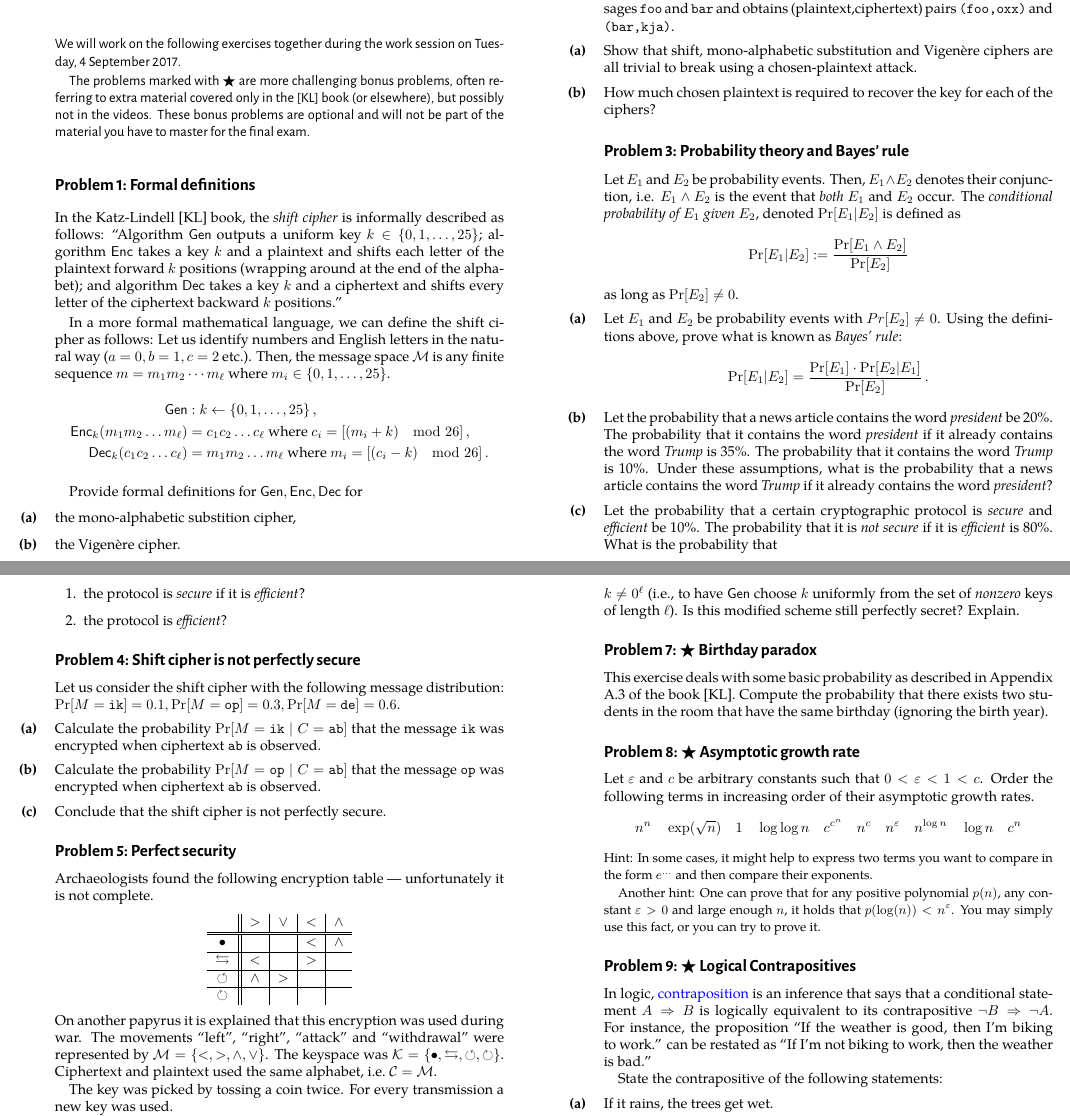
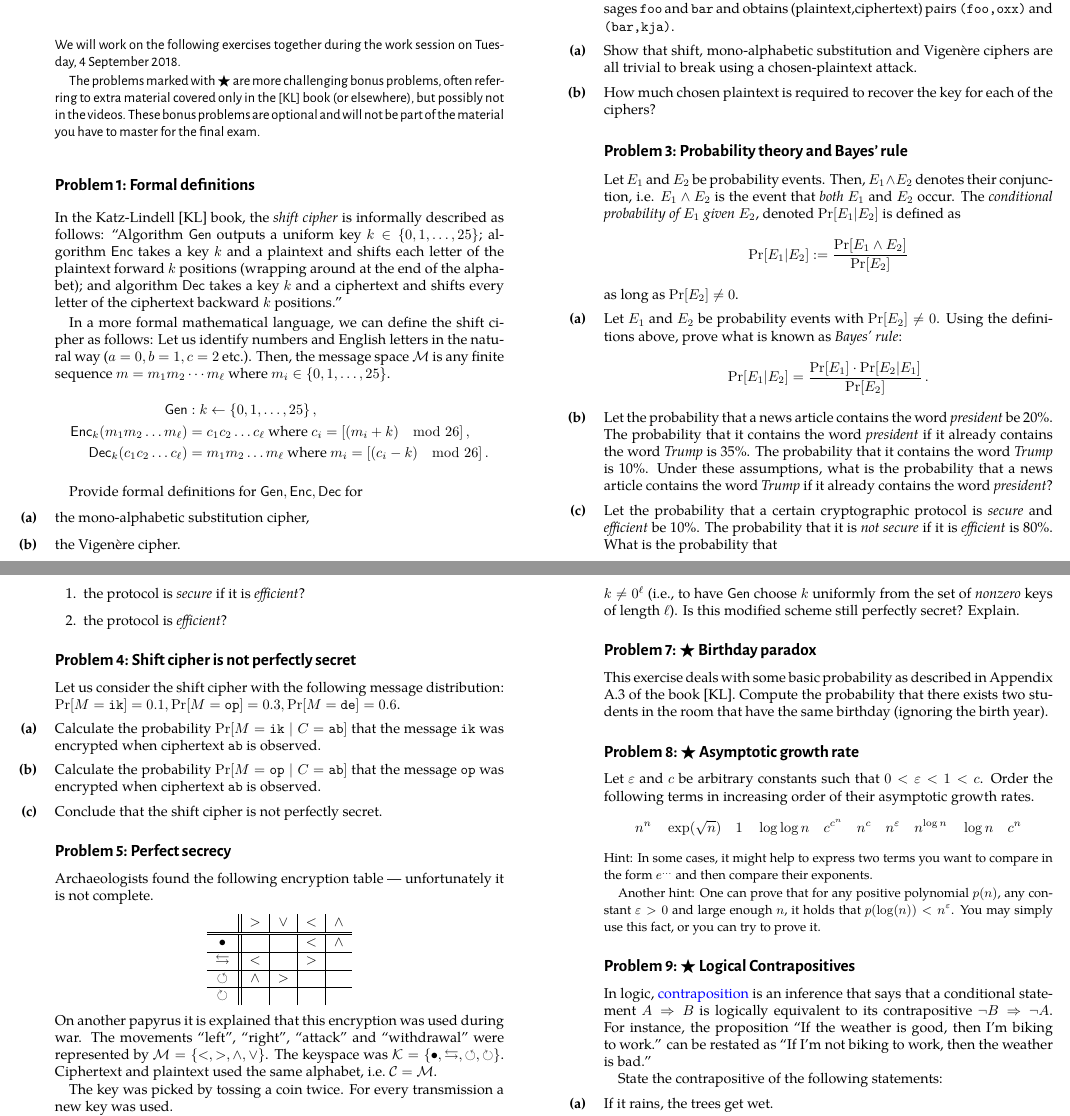
Before and after one commit to cschaffner/ModernCryptographyCourse, a LaTeX document (problems/w01-problems.tex): two parts of pages 1 and 2 of 3, joined at a grey line, cut so that both start at the same text. The pictures show the PDF file problems/w01-problems.pdf that the author committed with the source.

Commit message:
typos, perfect secrecy!

```diff
--- a/problems/w01-problems.tex
+++ b/problems/w01-problems.tex
@@ -21,7 +21,7 @@
 \problems
 
 {\sffamily\noindent
-We will work on the following exercises together during the work session on Tuesday, 4 September 2017.
+We will work on the following exercises together during the work session on Tuesday, 4 September 2018.
 
 The problems marked with $\bigstar$ are more challenging bonus problems, often referring to extra material covered only in the [KL] book (or elsewhere), but possibly not in the videos. These bonus problems are optional and will not be part of the material you have to master for the final exam.
 }
@@ -38,7 +38,7 @@ In a more formal mathematical language, we can define the shift cipher as follow
 
 Provide formal definitions for $\gen, \enc, \dec$ for
 \begin{subex}
-the mono-alphabetic substition cipher,
+the mono-alphabetic substitution cipher,
 \end{subex}
 \begin{subex}
 the Vigen{\`e}re cipher.
@@ -93,7 +93,7 @@ Let $E_1$ and $E_2$ be probability events with $Pr[E_2] \neq 0$. Using the defin
 
 \end{exercise}
 
-\begin{exercise}[Shift cipher is not perfectly secure]
+\begin{exercise}[Shift cipher is not perfectly secret]
 Let us consider the shift cipher with the following message distribution: $\Pr[M = \mathtt{ik}]=0.1, \Pr[M = \mathtt{op}]=0.3, \Pr[M = \mathtt{de}]=0.6$.
 \begin{subex}
 Calculate the probability $\Pr[M=\mathtt{ik} \mid C=\mathtt{ab}]$ that the message $\mathtt{ik}$ was encrypted when
@@ -104,12 +104,12 @@ Calculate the probability $\Pr[M=\mathtt{op} \mid C=\mathtt{ab}]$ that the messa
  ciphertext $\mathtt{ab}$ is observed.
 \end{subex}
 \begin{subex}
-Conclude that the shift cipher is not perfectly secure.
+Conclude that the shift cipher is not perfectly secret.
 \end{subex}
 \end{exercise}
 
 
-\begin{exercise}[Perfect security]
+\begin{exercise}[Perfect secrecy]
 Archaeologists found the following encryption table --- unfortunately it is not complete.
   \begin{center}
     \begin{tabular}{c||c|c|c|c}
```
Also changed, not shown: problems/w01-problems.pdf, problems/w01-problems.tex (6 more changed lines).
